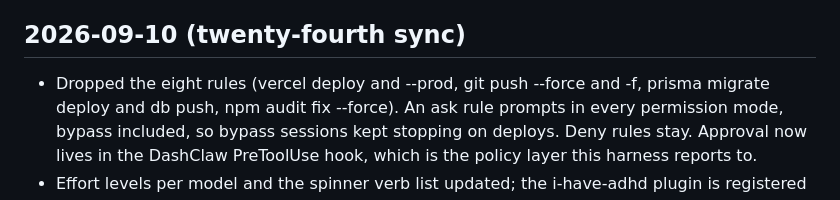
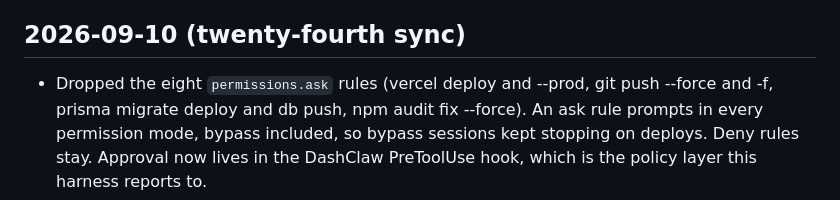
Before and after one commit to ucsandman/claude-harness, a Markdown page: CHANGELOG.md, the part around the change. Rendered like a GitHub page.

Commit message:
changelog: restore permissions.ask wording
Co-Authored-By: Claude Fable 5.1 <noreply@anthropic.com>
Claude-Session: https://claude.ai/code/session_014qoUkvH8Z7MDTLbKRPk3Jq

```diff
--- a/CHANGELOG.md
+++ b/CHANGELOG.md
@@ -5,7 +5,7 @@ underlying changes usually landed over the preceding days.
 
 ## 2026-09-10 (twenty-fourth sync)
 
-- Dropped the eight  rules (vercel deploy and --prod, git
+- Dropped the eight `permissions.ask` rules (vercel deploy and --prod, git
   push --force and -f, prisma migrate deploy and db push, npm audit fix
   --force). An ask rule prompts in every permission mode, bypass included, so
   bypass sessions kept stopping on deploys. Deny rules stay. Approval now lives
```
